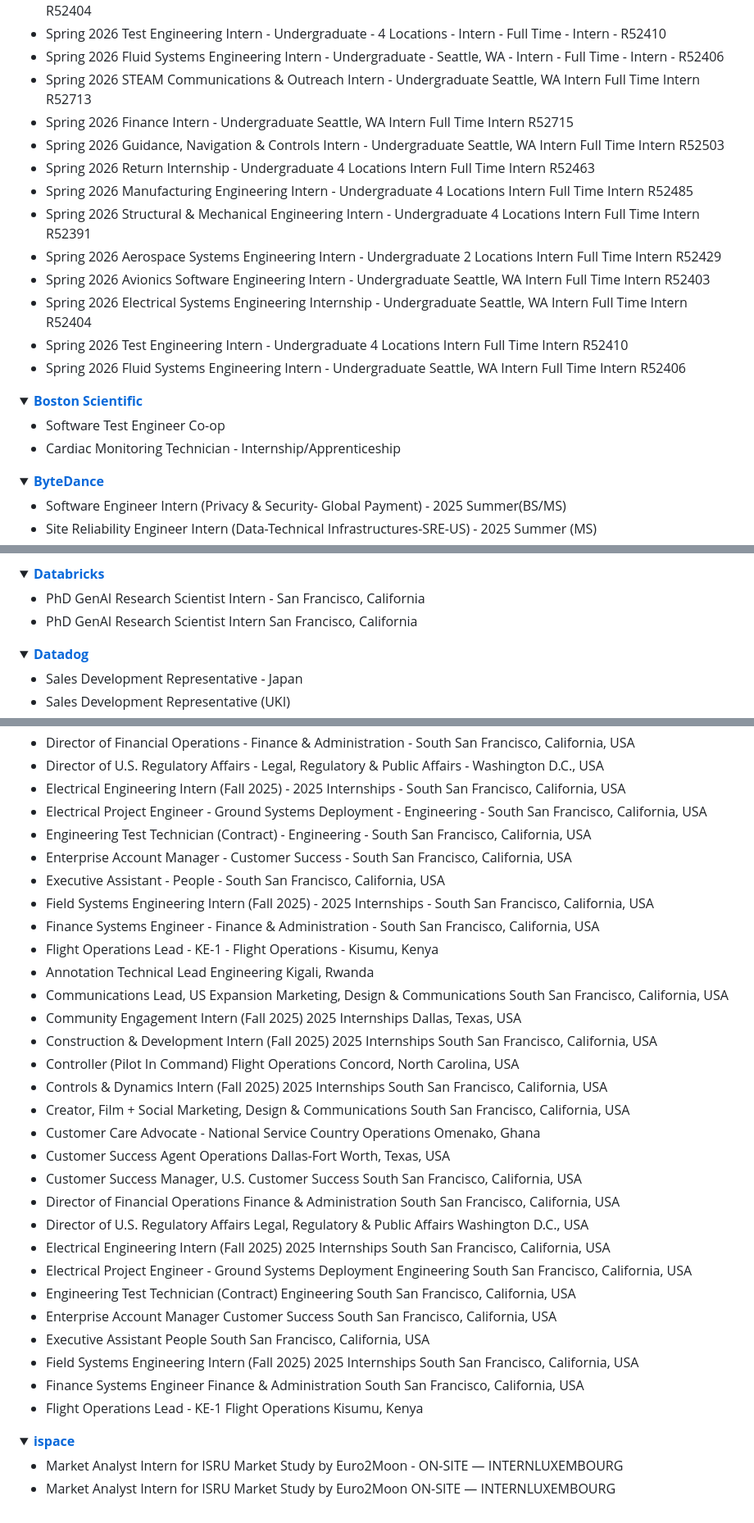
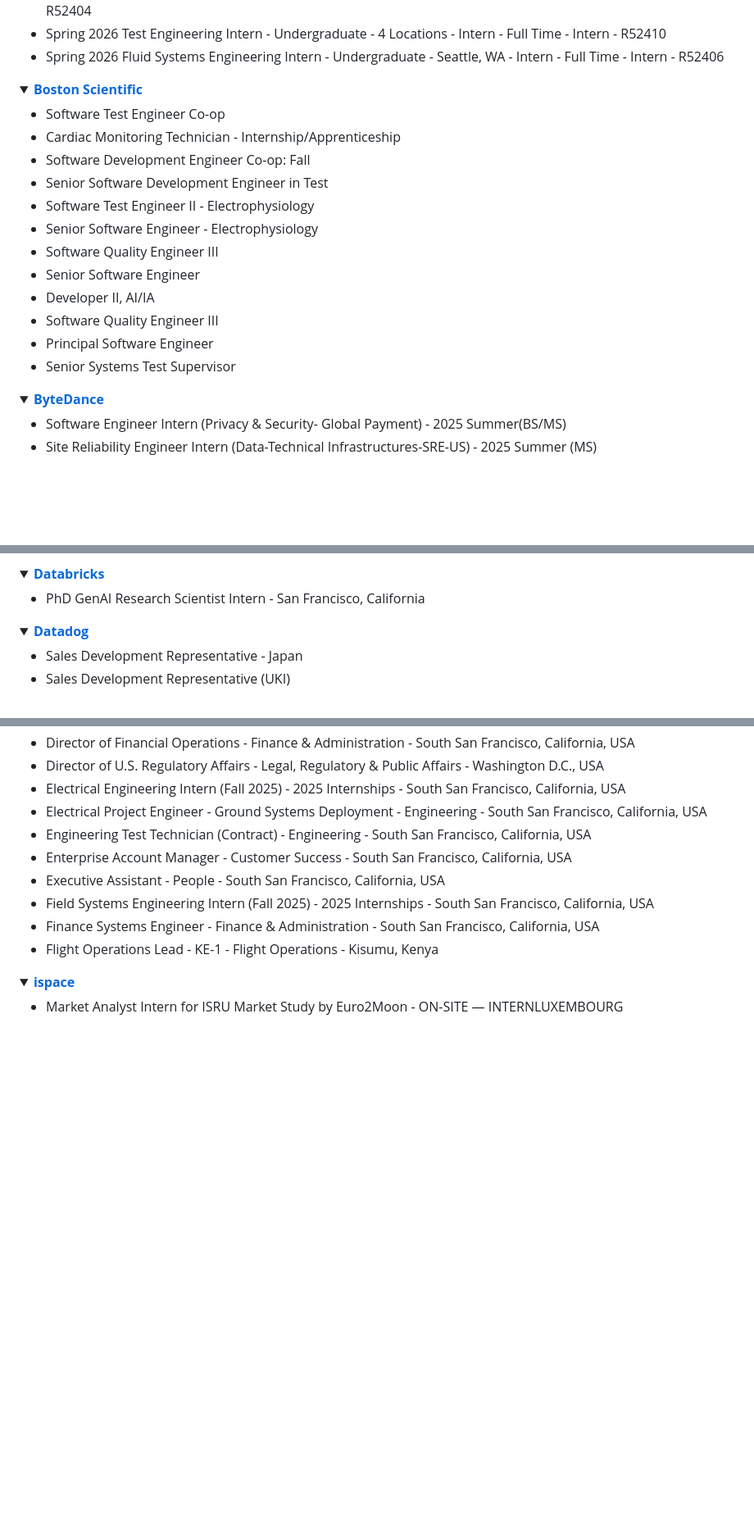
Before and after one commit to Ph1so/phlux2.0, a Markdown page: README.md, 3 parts joined by grey strips. Shown at 82% size. Drawn GitHub-style; folded sections open; blank space fills up the shorter version.

Commit message:
Update storage.json and readme [bot]

```diff
--- a/README.md
+++ b/README.md
@@ -166,17 +166,6 @@ Here's an example:
 - Spring 2026 Electrical Systems Engineering Internship - Undergraduate - Seattle, WA - Intern - Full Time - Intern - R52404
 - Spring 2026 Test Engineering Intern - Undergraduate - 4 Locations - Intern - Full Time - Intern - R52410
 - Spring 2026 Fluid Systems Engineering Intern - Undergraduate - Seattle, WA - Intern - Full Time - Intern - R52406
-- Spring 2026 STEAM Communications & Outreach Intern - Undergraduate Seattle, WA Intern Full Time Intern R52713
-- Spring 2026 Finance Intern - Undergraduate Seattle, WA Intern Full Time Intern R52715
-- Spring 2026 Guidance, Navigation & Controls Intern - Undergraduate Seattle, WA Intern Full Time Intern R52503
-- Spring 2026 Return Internship - Undergraduate 4 Locations Intern Full Time Intern R52463
-- Spring 2026 Manufacturing Engineering Intern - Undergraduate 4 Locations Intern Full Time Intern R52485
-- Spring 2026 Structural & Mechanical Engineering Intern - Undergraduate 4 Locations Intern Full Time Intern R52391
-- Spring 2026 Aerospace Systems Engineering Intern - Undergraduate 2 Locations Intern Full Time Intern R52429
-- Spring 2026 Avionics Software Engineering Intern - Undergraduate Seattle, WA Intern Full Time Intern R52403
-- Spring 2026 Electrical Systems Engineering Internship - Undergraduate Seattle, WA Intern Full Time Intern R52404
-- Spring 2026 Test Engineering Intern - Undergraduate 4 Locations Intern Full Time Intern R52410
-- Spring 2026 Fluid Systems Engineering Intern - Undergraduate Seattle, WA Intern Full Time Intern R52406
 </details>
 
 <details>
@@ -184,6 +173,16 @@ Here's an example:
 
 - Software Test Engineer Co-op
 - Cardiac Monitoring Technician - Internship/Apprenticeship
+- Software Development Engineer Co-op: Fall
+- Senior Software Development Engineer in Test
+- Software Test Engineer II - Electrophysiology
+- Senior Software Engineer - Electrophysiology
+- Software Quality Engineer III
+- Senior Software Engineer
+- Developer II, AI/IA
+- Software Quality Engineer III
+- Principal Software Engineer
+- Senior Systems Test Supervisor
 </details>
 
 <details>
@@ -259,7 +258,6 @@ Here's an example:
 <summary><a href="https://www.databricks.com/company/careers/open-positions?department=University%20Recruiting&location=all"><strong>Databricks</strong></a></summary>
 
 - PhD GenAI Research Scientist Intern - San Francisco, California
-- PhD GenAI Research Scientist Intern San Francisco, California
 </details>
 
 <details>
@@ -798,31 +757,10 @@ Here's an example:
 - Field Systems Engineering Intern (Fall 2025) - 2025 Internships - South San Francisco, California, USA
 - Finance Systems Engineer - Finance & Administration - South San Francisco, California, USA
 - Flight Operations Lead - KE-1 - Flight Operations - Kisumu, Kenya
-- Annotation Technical Lead Engineering Kigali, Rwanda
-- Communications Lead, US Expansion Marketing, Design & Communications South San Francisco, California, USA
-- Community Engagement Intern (Fall 2025) 2025 Internships Dallas, Texas, USA
-- Construction & Development Intern (Fall 2025) 2025 Internships South San Francisco, California, USA
-- Controller (Pilot In Command) Flight Operations Concord, North Carolina, USA
-- Controls & Dynamics Intern (Fall 2025) 2025 Internships South San Francisco, California, USA
-- Creator, Film + Social Marketing, Design & Communications South San Francisco, California, USA
-- Customer Care Advocate - National Service Country Operations Omenako, Ghana
-- Customer Success Agent Operations Dallas-Fort Worth, Texas, USA
-- Customer Success Manager, U.S. Customer Success South San Francisco, California, USA
-- Director of Financial Operations Finance & Administration South San Francisco, California, USA
-- Director of U.S. Regulatory Affairs Legal, Regulatory & Public Affairs Washington D.C., USA
-- Electrical Engineering Intern (Fall 2025) 2025 Internships South San Francisco, California, USA
-- Electrical Project Engineer - Ground Systems Deployment Engineering South San Francisco, California, USA
-- Engineering Test Technician (Contract) Engineering South San Francisco, California, USA
-- Enterprise Account Manager Customer Success South San Francisco, California, USA
-- Executive Assistant People South San Francisco, California, USA
-- Field Systems Engineering Intern (Fall 2025) 2025 Internships South San Francisco, California, USA
-- Finance Systems Engineer Finance & Administration South San Francisco, California, USA
-- Flight Operations Lead - KE-1 Flight Operations Kisumu, Kenya
 </details>
 
 <details>
 <summary><a href="https://jobs.lever.co/ispace-inc?commitment=Intern"><strong>ispace</strong></a></summary>
 
 - Market Analyst Intern for ISRU Market Study by Euro2Moon - ON-SITE — INTERNLUXEMBOURG
-- Market Analyst Intern for ISRU Market Study by Euro2Moon ON-SITE — INTERNLUXEMBOURG
 </details>
```
Also changed, not shown: other parts of README.md (+6 -45 lines).
